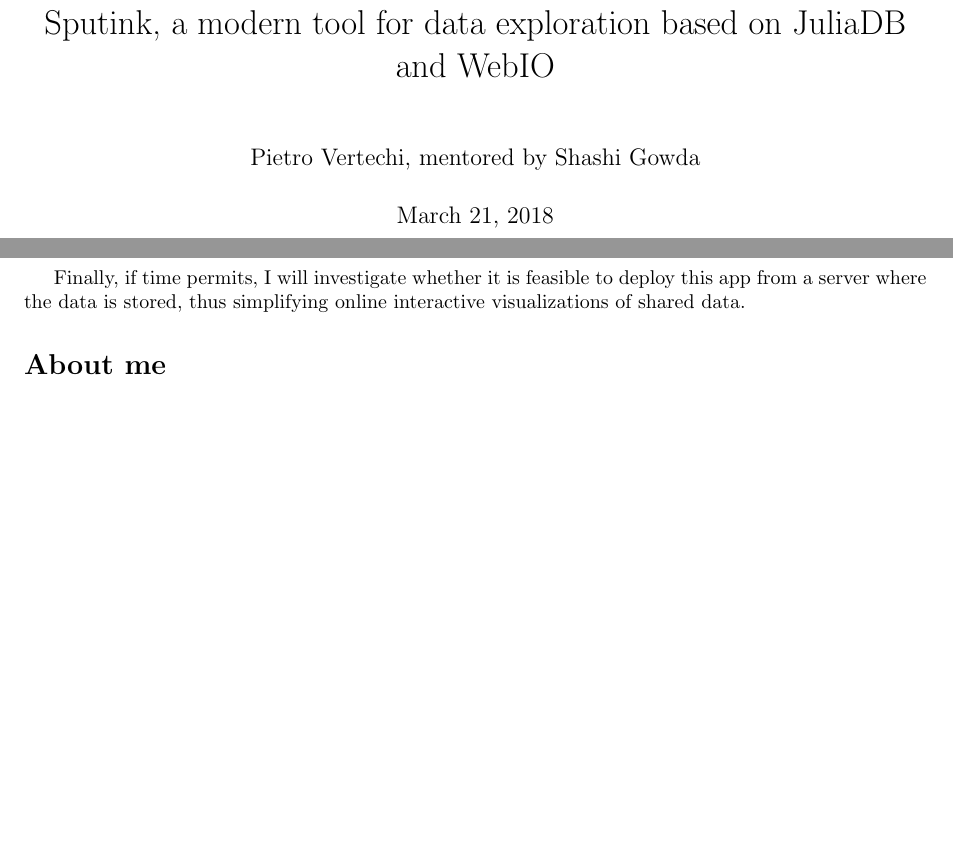
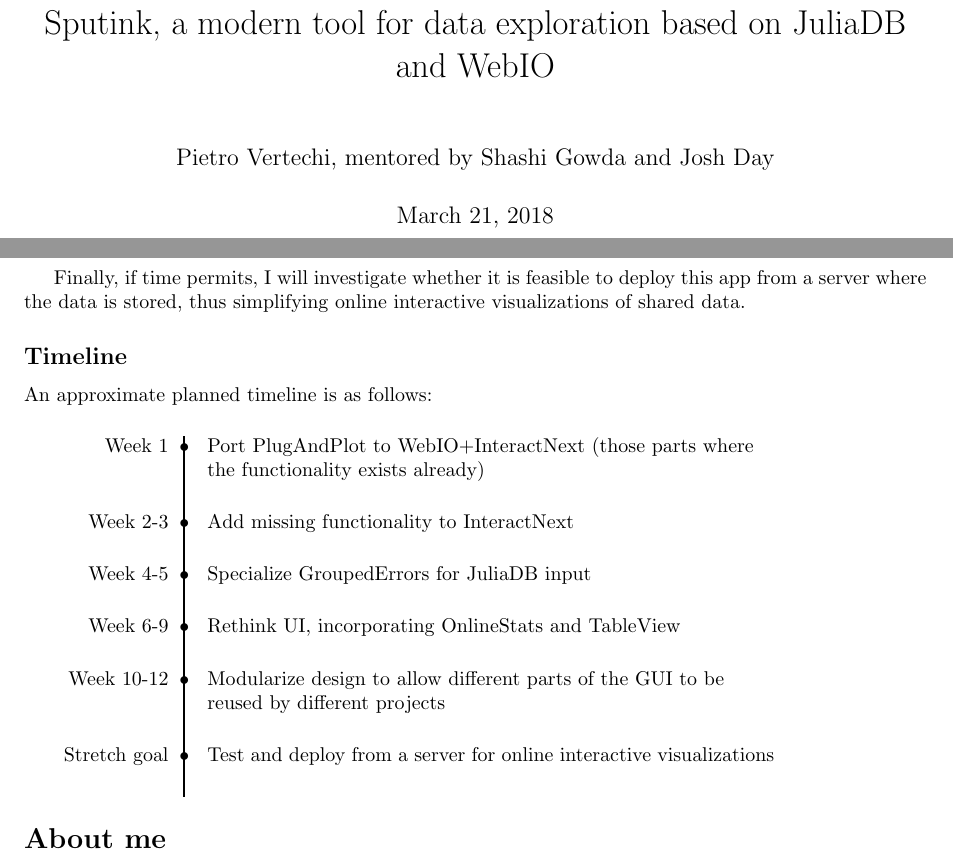
Before and after one commit to piever/Sputnik.jl, a LaTeX document (proposal/proposal.tex): two parts of pages 1 and 3 of 3, joined at a grey line, cut so that both start at the same text, the shorter picture padded with empty space. Compiled offline with pdfLaTeX.

Commit message:
added timeline

```diff
--- a/proposal/proposal.tex
+++ b/proposal/proposal.tex
@@ -6,8 +6,15 @@
 \usepackage{amsthm}
 \usepackage{mathtools}
 \usepackage{listings}
-\usepackage{graphicx}
 \usepackage{fullpage}
+\usepackage[pdftex]{graphicx}
+\usepackage[x11names]{xcolor}
+\usepackage{colortbl}
+\usepackage{caption}
+\usepackage{booktabs}
+\newcommand{\tablestyle}{\color{black}\makebox[0pt]{\textbullet}\hskip-0.5pt\vrule width 1pt\hspace{\labelsep}}
+
+
 \usepackage{hyperref}
 \hypersetup{
     colorlinks=true,
@@ -17,11 +24,12 @@
 }
 
 
+
 \begin{document}
 
 \title{NumFocus - Julia Google Summer of Code proposal:\\
 Sputink, a modern tool for data exploration based on JuliaDB and WebIO}
-\author{Pietro Vertechi, mentored by Shashi Gowda}
+\author{Pietro Vertechi, mentored by Shashi Gowda and Josh Day}
 
 
 \maketitle
@@ -67,6 +75,23 @@
 Throughout this process, I will try, as much as possible, to keep the components of the app modularized so that it would also be possible, for a user, to recombine these components to build GUIs with a different design or calling different algorithms and visualization techniques in the background.\\
 
 Finally, if time permits, I will investigate whether it is feasible to deploy this app from a server where the data is stored, thus simplifying online interactive visualizations of shared data.
+
+\subsection*{Timeline}
+
+An approximate planned timeline is as follows:\\
+
+\scalebox{1}{
+\begin{tabular}{@{\,}r <{\hskip 2pt} !{\tablestyle} >{\raggedright\arraybackslash}p{10cm}}
+\addlinespace[1ex]
+Week 1 & Port PlugAndPlot to WebIO+InteractNext (those parts where the functionality exists already)\vspace{5mm}\\
+Week 2-3 & Add missing functionality to InteractNext\vspace{5mm}\\
+Week 4-5 & Specialize GroupedErrors for JuliaDB input\vspace{5mm}\\
+Week 6-9 & Rethink UI, incorporating OnlineStats and TableView\vspace{5mm}\\
+Week 10-12 & Modularize design to allow different parts of the GUI to be reused by different projects\vspace{5mm}\\
+Stretch goal & Test and deploy from a server for online interactive visualizations\vspace{5mm}\\
+
+\end{tabular}
+}
 
 \section*{About me}
 
```
Also changed, not shown: proposal/proposal.pdf, proposal/proposal.tex (2 more changed lines), 4 other files.
